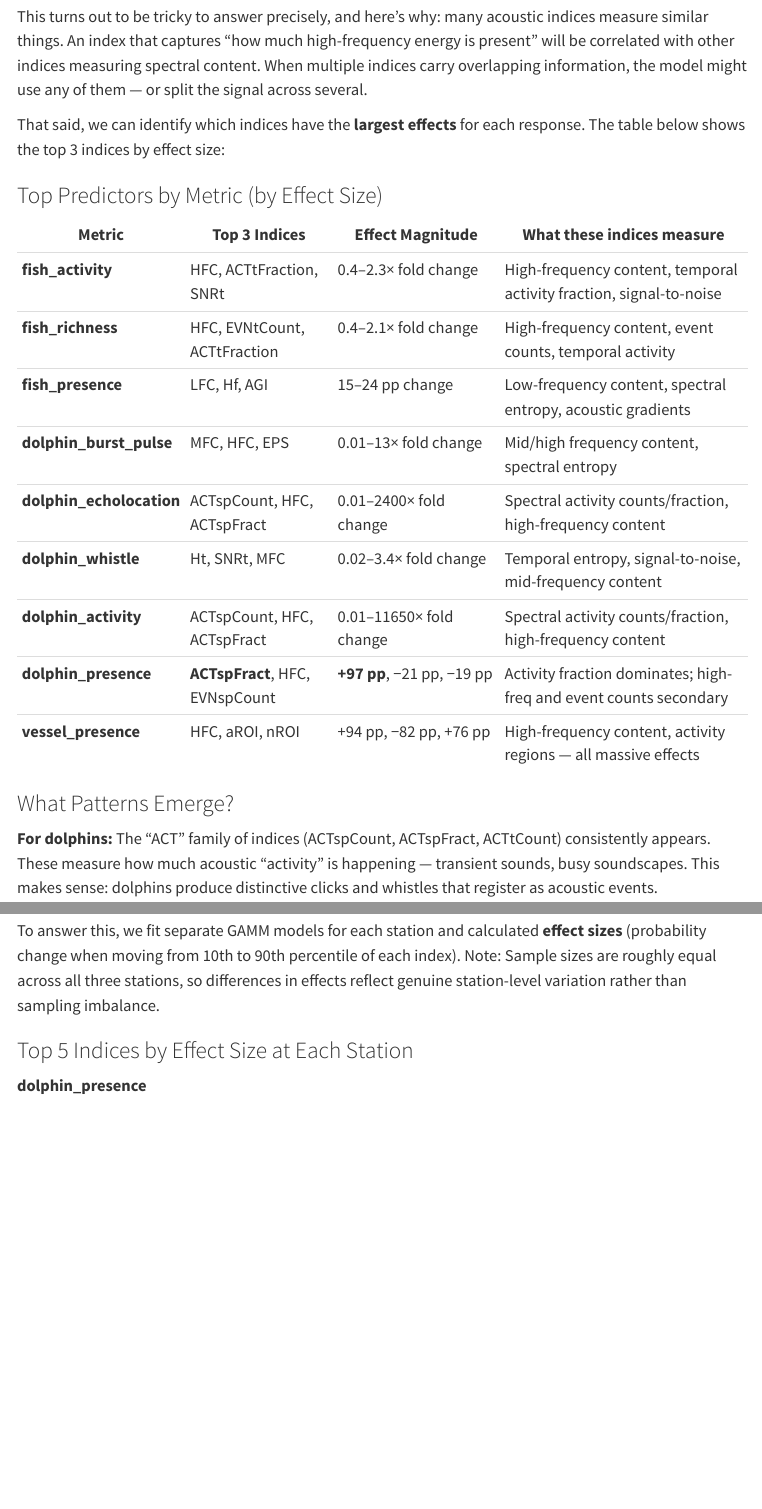
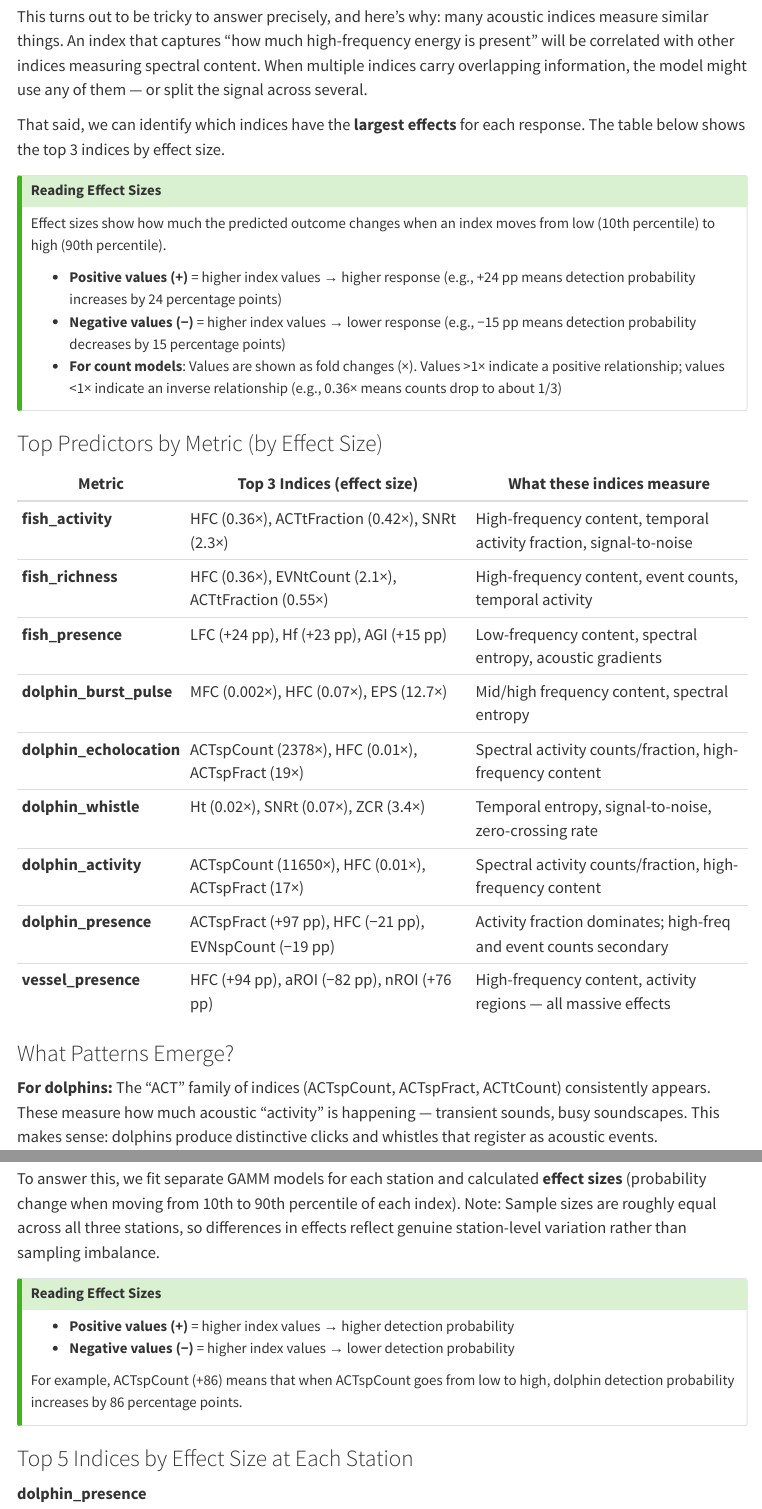
Before and after one commit to Waveform-Analytics/mbon-indices-study, a Quarto document (docs/results-viewer.qmd): the page in a window 1100 px wide, from 5320 px down, and a second part further down, joined at a grey line. Rendered offline with R 4.5, knitr and Pandoc in place of Quarto, with nearby package versions; menus at the side of the page are left out.

Commit message:
Add effect size explanation callouts and reformat top predictors table
Per Liz's feedback:
- Add callout boxes explaining how to read effect sizes (+/− meaning)
- Reformat "Top Predictors" table to show effect sizes in parentheses
  after index names (matching per-station table format)
- Remove separate "Effect Magnitude" column
- Add same explanation to Appendix C (per-station effects)

Co-Authored-By: Claude Opus 4.5 <noreply@anthropic.com>

```diff
--- a/docs/results-viewer.qmd
+++ b/docs/results-viewer.qmd
@@ -190,21 +190,31 @@ Now that we know indices add value overall, a natural question is: **which speci
 
 This turns out to be tricky to answer precisely, and here's why: many acoustic indices measure similar things. An index that captures "how much high-frequency energy is present" will be correlated with other indices measuring spectral content. When multiple indices carry overlapping information, the model might use any of them — or split the signal across several.
 
-That said, we can identify which indices have the **largest effects** for each response. The table below shows the top 3 indices by effect size:
+That said, we can identify which indices have the **largest effects** for each response. The table below shows the top 3 indices by effect size.
+
+::: {.callout-tip}
+## Reading Effect Sizes
+
+Effect sizes show how much the predicted outcome changes when an index moves from low (10th percentile) to high (90th percentile).
+
+- **Positive values (+)** = higher index values → higher response (e.g., +24 pp means detection probability increases by 24 percentage points)
+- **Negative values (−)** = higher index values → lower response (e.g., −15 pp means detection probability decreases by 15 percentage points)
+- **For count models**: Values are shown as fold changes (×). Values >1× indicate a positive relationship; values <1× indicate an inverse relationship (e.g., 0.36× means counts drop to about 1/3)
+:::
 
 ### Top Predictors by Metric (by Effect Size)
 
-| Metric | Top 3 Indices | Effect Magnitude | What these indices measure |
-|--------|---------------|------------------|---------------------------|
-| **fish_activity** | HFC, ACTtFraction, SNRt | 0.4–2.3× fold change | High-frequency content, temporal activity fraction, signal-to-noise |
-| **fish_richness** | HFC, EVNtCount, ACTtFraction | 0.4–2.1× fold change | High-frequency content, event counts, temporal activity |
-| **fish_presence** | LFC, Hf, AGI | 15–24 pp change | Low-frequency content, spectral entropy, acoustic gradients |
-| **dolphin_burst_pulse** | MFC, HFC, EPS | 0.01–13× fold change | Mid/high frequency content, spectral entropy |
-| **dolphin_echolocation** | ACTspCount, HFC, ACTspFract | 0.01–2400× fold change | Spectral activity counts/fraction, high-frequency content |
-| **dolphin_whistle** | Ht, SNRt, MFC | 0.02–3.4× fold change | Temporal entropy, signal-to-noise, mid-frequency content |
-| **dolphin_activity** | ACTspCount, HFC, ACTspFract | 0.01–11650× fold change | Spectral activity counts/fraction, high-frequency content |
-| **dolphin_presence** | **ACTspFract**, HFC, EVNspCount | **+97 pp**, −21 pp, −19 pp | Activity fraction dominates; high-freq and event counts secondary |
-| **vessel_presence** | HFC, aROI, nROI | +94 pp, −82 pp, +76 pp | High-frequency content, activity regions — all massive effects |
+| Metric | Top 3 Indices (effect size) | What these indices measure |
+|--------|----------------------------|---------------------------|
+| **fish_activity** | HFC (0.36×), ACTtFraction (0.42×), SNRt (2.3×) | High-frequency content, temporal activity fraction, signal-to-noise |
+| **fish_richness** | HFC (0.36×), EVNtCount (2.1×), ACTtFraction (0.55×) | High-frequency content, event counts, temporal activity |
+| **fish_presence** | LFC (+24 pp), Hf (+23 pp), AGI (+15 pp) | Low-frequency content, spectral entropy, acoustic gradients |
+| **dolphin_burst_pulse** | MFC (0.002×), HFC (0.07×), EPS (12.7×) | Mid/high frequency content, spectral entropy |
+| **dolphin_echolocation** | ACTspCount (2378×), HFC (0.01×), ACTspFract (19×) | Spectral activity counts/fraction, high-frequency content |
+| **dolphin_whistle** | Ht (0.02×), SNRt (0.07×), ZCR (3.4×) | Temporal entropy, signal-to-noise, zero-crossing rate |
+| **dolphin_activity** | ACTspCount (11650×), HFC (0.01×), ACTspFract (17×) | Spectral activity counts/fraction, high-frequency content |
+| **dolphin_presence** | ACTspFract (+97 pp), HFC (−21 pp), EVNspCount (−19 pp) | Activity fraction dominates; high-freq and event counts secondary |
+| **vessel_presence** | HFC (+94 pp), aROI (−82 pp), nROI (+76 pp) | High-frequency content, activity regions — all massive effects |
 
 ### What Patterns Emerge?
 
@@ -883,6 +893,15 @@ The main analysis pools data across all three monitoring stations (9M, 14M, 37M)
 
 To answer this, we fit separate GAMM models for each station and calculated **effect sizes** (probability change when moving from 10th to 90th percentile of each index). Note: Sample sizes are roughly equal across all three stations, so differences in effects reflect genuine station-level variation rather than sampling imbalance.
 
+::: {.callout-tip}
+## Reading Effect Sizes
+
+- **Positive values (+)** = higher index values → higher detection probability
+- **Negative values (−)** = higher index values → lower detection probability
+
+For example, ACTspCount (+86) means that when ACTspCount goes from low to high, dolphin detection probability increases by 86 percentage points.
+:::
+
 ### Top 5 Indices by Effect Size at Each Station
 
 **dolphin_presence**
```
